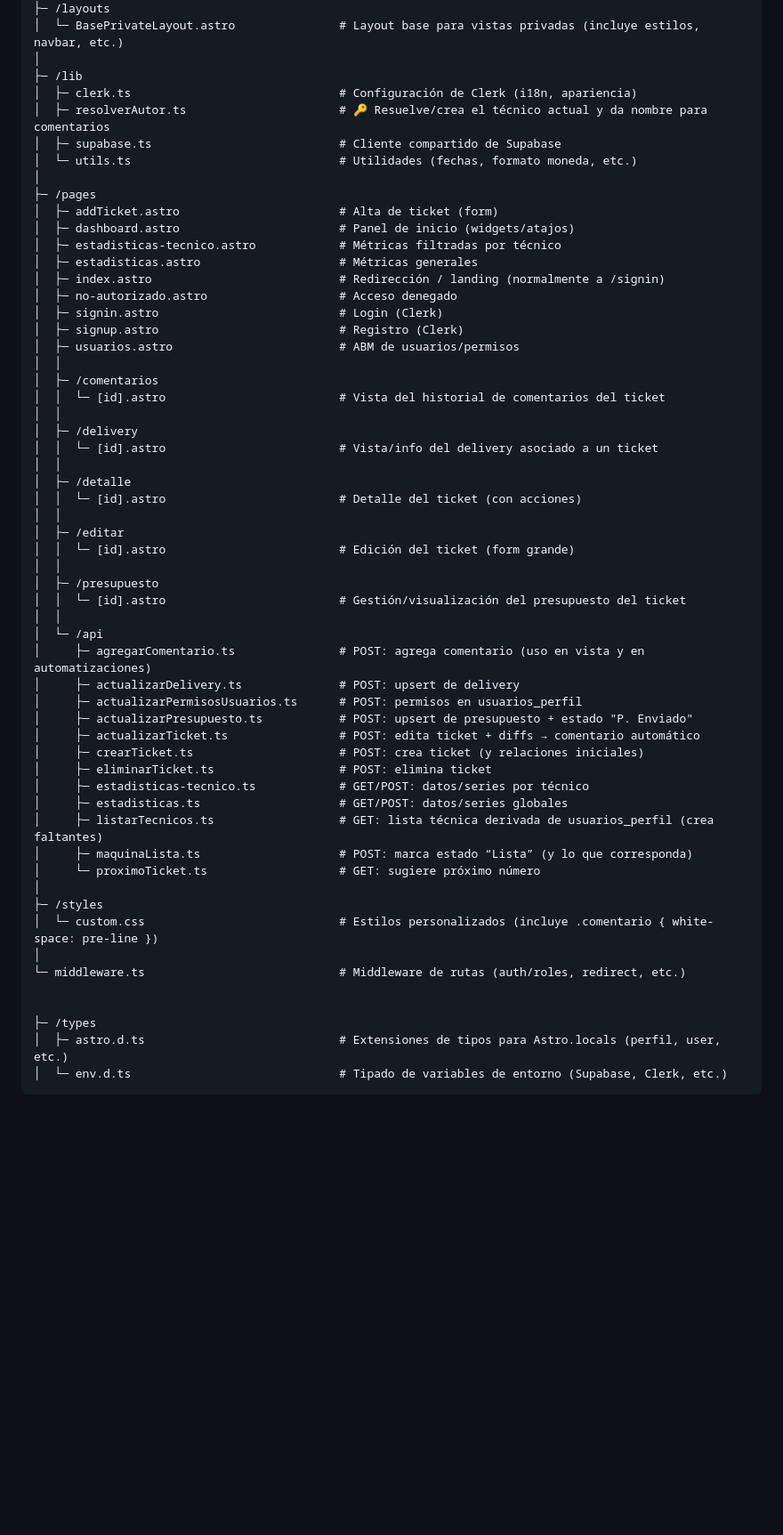
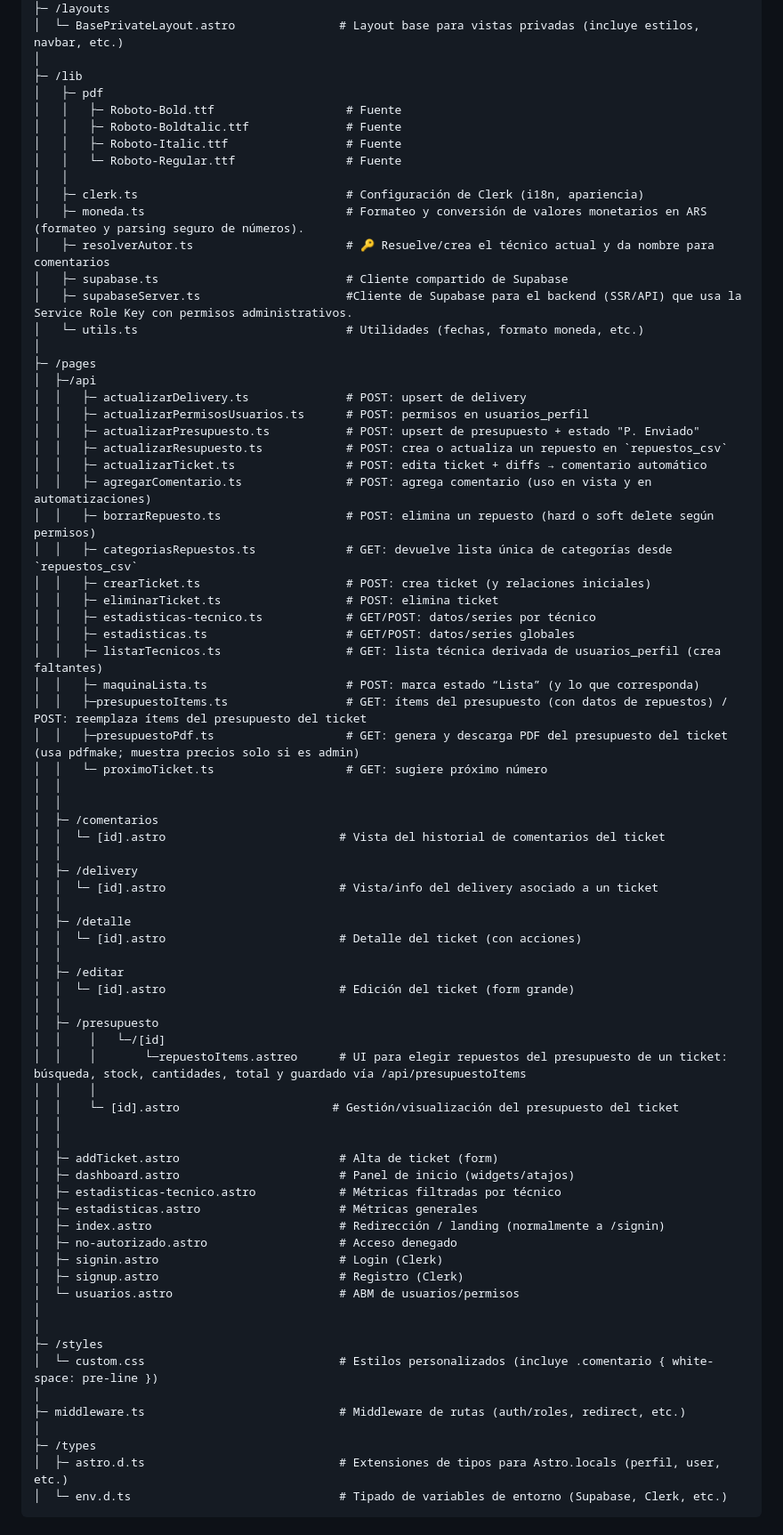
Before and after one commit to Kuttecraft/App-Servicio-Tecnico, a Markdown page: estructura-proyecto.md, the part around one of its changes. Shown at 89% size. Drawn GitHub-style; blank space fills up the shorter version.

Commit message:
Editar estructura

```diff
--- a/estructura-proyecto.md
+++ b/estructura-proyecto.md
@@ -28,21 +28,39 @@ Este proyecto fue creado con Astro y utiliza tecnologías complementarias como:
 │  └─ BasePrivateLayout.astro               # Layout base para vistas privadas (incluye estilos, navbar, etc.)
 │
 ├─ /lib
-│  ├─ clerk.ts                              # Configuración de Clerk (i18n, apariencia)
-│  ├─ resolverAutor.ts                      # 🔑 Resuelve/crea el técnico actual y da nombre para comentarios
-│  ├─ supabase.ts                           # Cliente compartido de Supabase
-│  └─ utils.ts                              # Utilidades (fechas, formato moneda, etc.)
+│   ├─ pdf
+│   │   ├─ Roboto-Bold.ttf                   # Fuente
+│   │   ├─ Roboto-Boldtalic.ttf              # Fuente
+│   │   ├─ Roboto-Italic.ttf                 # Fuente
+│   │   └─ Roboto-Regular.ttf                # Fuente
+│   │
+│   ├─ clerk.ts                              # Configuración de Clerk (i18n, apariencia)
+│   ├─ moneda.ts                             # Formateo y conversión de valores monetarios en ARS (formateo y parsing seguro de números).
+│   ├─ resolverAutor.ts                      # 🔑 Resuelve/crea el técnico actual y da nombre para comentarios
+│   ├─ supabase.ts                           # Cliente compartido de Supabase
+│   ├─ supabaseServer.ts                     #Cliente de Supabase para el backend (SSR/API) que usa la Service Role Key con permisos administrativos.
+│   └─ utils.ts                              # Utilidades (fechas, formato moneda, etc.)
 │
 ├─ /pages
-│  ├─ addTicket.astro                       # Alta de ticket (form)
-│  ├─ dashboard.astro                       # Panel de inicio (widgets/atajos)
-│  ├─ estadisticas-tecnico.astro            # Métricas filtradas por técnico
-│  ├─ estadisticas.astro                    # Métricas generales
-│  ├─ index.astro                           # Redirección / landing (normalmente a /signin)
-│  ├─ no-autorizado.astro                   # Acceso denegado
-│  ├─ signin.astro                          # Login (Clerk)
-│  ├─ signup.astro                          # Registro (Clerk)
-│  ├─ usuarios.astro                        # ABM de usuarios/permisos
+│  ├─/api
+│  │   ├─ actualizarDelivery.ts              # POST: upsert de delivery
+│  │   ├─ actualizarPermisosUsuarios.ts      # POST: permisos en usuarios_perfil
+│  │   ├─ actualizarPresupuesto.ts           # POST: upsert de presupuesto + estado "P. Enviado"
+│  │   ├─ actualizarResupuesto.ts            # POST: crea o actualiza un repuesto en `repuestos_csv`
+│  │   ├─ actualizarTicket.ts                # POST: edita ticket + diffs → comentario automático
+│  │   ├─ agregarComentario.ts               # POST: agrega comentario (uso en vista y en automatizaciones)
+│  │   ├─ borrarRepuesto.ts                  # POST: elimina un repuesto (hard o soft delete según permisos)
+│  │   ├─ categoriasRepuestos.ts             # GET: devuelve lista única de categorías desde `repuestos_csv`
+│  │   ├─ crearTicket.ts                     # POST: crea ticket (y relaciones iniciales)
+│  │   ├─ eliminarTicket.ts                  # POST: elimina ticket
+│  │   ├─ estadisticas-tecnico.ts            # GET/POST: datos/series por técnico
+│  │   ├─ estadisticas.ts                    # GET/POST: datos/series globales
+│  │   ├─ listarTecnicos.ts                  # GET: lista técnica derivada de usuarios_perfil (crea faltantes)
+│  │   ├─ maquinaLista.ts                    # POST: marca estado “Lista” (y lo que corresponda)
+│  │   ├─presupuestoItems.ts                 # GET: ítems del presupuesto (con datos de repuestos) / POST: reemplaza ítems del presupuesto del ticket
+│  │   ├─presupuestoPdf.ts                   # GET: genera y descarga PDF del presupuesto del ticket (usa pdfmake; muestra precios solo si es admin)
+│  │   └─ proximoTicket.ts                   # GET: sugiere próximo número
+│  │
 │  │
 │  ├─ /comentarios
 │  │  └─ [id].astro                         # Vista del historial de comentarios del ticket
@@ -57,28 +75,28 @@ Este proyecto fue creado con Astro y utiliza tecnologías complementarias como:
 │  │  └─ [id].astro                         # Edición del ticket (form grande)
 │  │
 │  ├─ /presupuesto
-│  │  └─ [id].astro                         # Gestión/visualización del presupuesto del ticket
+│  │    │   └─/[id]
+│  │    │       └─repuestoItems.astreo      # UI para elegir repuestos del presupuesto de un ticket: búsqueda, stock, cantidades, total y guardado vía /api/presupuestoItems
+│  │    │
+│  │    └─ [id].astro                      # Gestión/visualización del presupuesto del ticket
 │  │
-│  └─ /api
-│     ├─ agregarComentario.ts               # POST: agrega comentario (uso en vista y en automatizaciones)
-│     ├─ actualizarDelivery.ts              # POST: upsert de delivery
-│     ├─ actualizarPermisosUsuarios.ts      # POST: permisos en usuarios_perfil
-│     ├─ actualizarPresupuesto.ts           # POST: upsert de presupuesto + estado "P. Enviado"
-│     ├─ actualizarTicket.ts                # POST: edita ticket + diffs → comentario automático
-│     ├─ crearTicket.ts                     # POST: crea ticket (y relaciones iniciales)
-│     ├─ eliminarTicket.ts                  # POST: elimina ticket
-│     ├─ estadisticas-tecnico.ts            # GET/POST: datos/series por técnico
-│     ├─ estadisticas.ts                    # GET/POST: datos/series globales
-│     ├─ listarTecnicos.ts                  # GET: lista técnica derivada de usuarios_perfil (crea faltantes)
-│     ├─ maquinaLista.ts                    # POST: marca estado “Lista” (y lo que corresponda)
-│     └─ proximoTicket.ts                   # GET: sugiere próximo número
+│  │
+│  ├─ addTicket.astro                       # Alta de ticket (form)
+│  ├─ dashboard.astro                       # Panel de inicio (widgets/atajos)
+│  ├─ estadisticas-tecnico.astro            # Métricas filtradas por técnico
+│  ├─ estadisticas.astro                    # Métricas generales
+│  ├─ index.astro                           # Redirección / landing (normalmente a /signin)
+│  ├─ no-autorizado.astro                   # Acceso denegado
+│  ├─ signin.astro                          # Login (Clerk)
+│  ├─ signup.astro                          # Registro (Clerk)
+│  └─ usuarios.astro                        # ABM de usuarios/permisos
+│
 │
 ├─ /styles
 │  └─ custom.css                            # Estilos personalizados (incluye .comentario { white-space: pre-line })
 │
-└─ middleware.ts                            # Middleware de rutas (auth/roles, redirect, etc.)
-
-
+├─ middleware.ts                            # Middleware de rutas (auth/roles, redirect, etc.)
+│
 ├─ /types
 │  ├─ astro.d.ts                            # Extensiones de tipos para Astro.locals (perfil, user, etc.)
 │  └─ env.d.ts                              # Tipado de variables de entorno (Supabase, Clerk, etc.)
```
Also changed, not shown: other parts of estructura-proyecto.md (+26 -21 lines).
